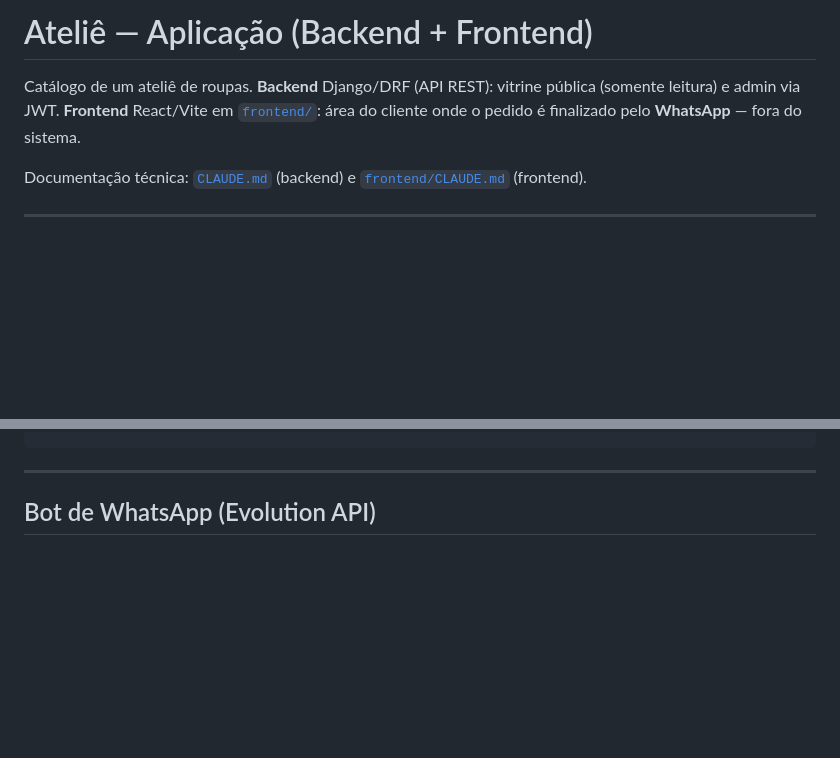
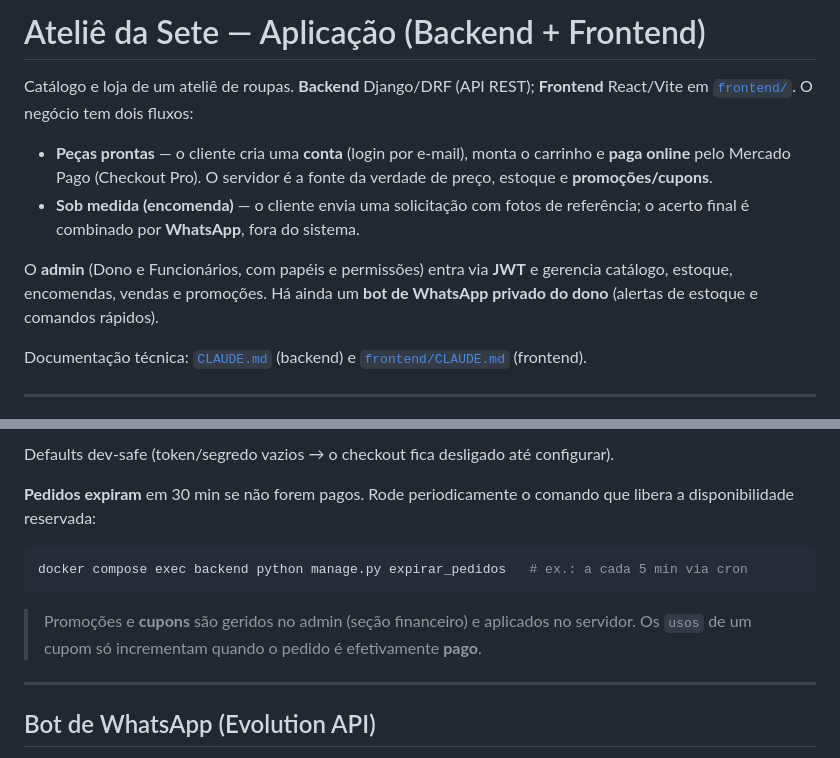
Before and after one commit to JoseGabrielRCB/atelie, a Markdown page: README.md, 2 parts joined by grey strips. Rendered like a GitHub page; blank space fills up the shorter version.

````diff
--- a/README.md
+++ b/README.md
@@ -1,8 +1,17 @@
-# Ateliê — Aplicação (Backend + Frontend)
+# Ateliê da Sete — Aplicação (Backend + Frontend)
 
-Catálogo de um ateliê de roupas. **Backend** Django/DRF (API REST): vitrine pública
-(somente leitura) e admin via JWT. **Frontend** React/Vite em [`frontend/`](./frontend/):
-área do cliente onde o pedido é finalizado pelo **WhatsApp** — fora do sistema.
+Catálogo e loja de um ateliê de roupas. **Backend** Django/DRF (API REST); **Frontend**
+React/Vite em [`frontend/`](./frontend/). O negócio tem dois fluxos:
+
+- **Peças prontas** — o cliente cria uma **conta** (login por e-mail), monta o carrinho e
+  **paga online** pelo Mercado Pago (Checkout Pro). O servidor é a fonte da verdade de preço,
+  estoque e **promoções/cupons**.
+- **Sob medida (encomenda)** — o cliente envia uma solicitação com fotos de referência; o
+  acerto final é combinado por **WhatsApp**, fora do sistema.
+
+O **admin** (Dono e Funcionários, com papéis e permissões) entra via **JWT** e gerencia
+catálogo, estoque, encomendas, vendas e promoções. Há ainda um **bot de WhatsApp privado do
+dono** (alertas de estoque e comandos rápidos).
 
 Documentação técnica: [`CLAUDE.md`](./CLAUDE.md) (backend) e
 [`frontend/CLAUDE.md`](./frontend/CLAUDE.md) (frontend).
@@ -128,3 +174,14 @@ curl http://127.0.0.1:8000/api/pecas/ \
+Defaults dev-safe (token/segredo vazios → o checkout fica desligado até configurar).
+
+**Pedidos expiram** em 30 min se não forem pagos. Rode periodicamente o comando que libera a
+disponibilidade reservada:
+
+```bash
+docker compose exec backend python manage.py expirar_pedidos   # ex.: a cada 5 min via cron
+```
+
+> Promoções e **cupons** são geridos no admin (seção financeiro) e aplicados no servidor.
+> Os `usos` de um cupom só incrementam quando o pedido é efetivamente **pago**.
 
 ---
 
````
Also changed, not shown: other parts of README.md (+47 -10 lines).
